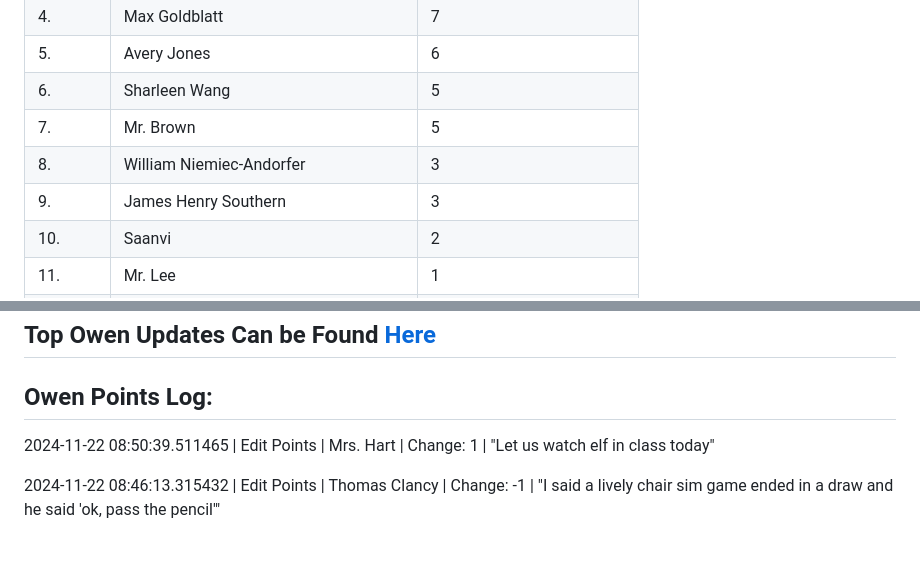
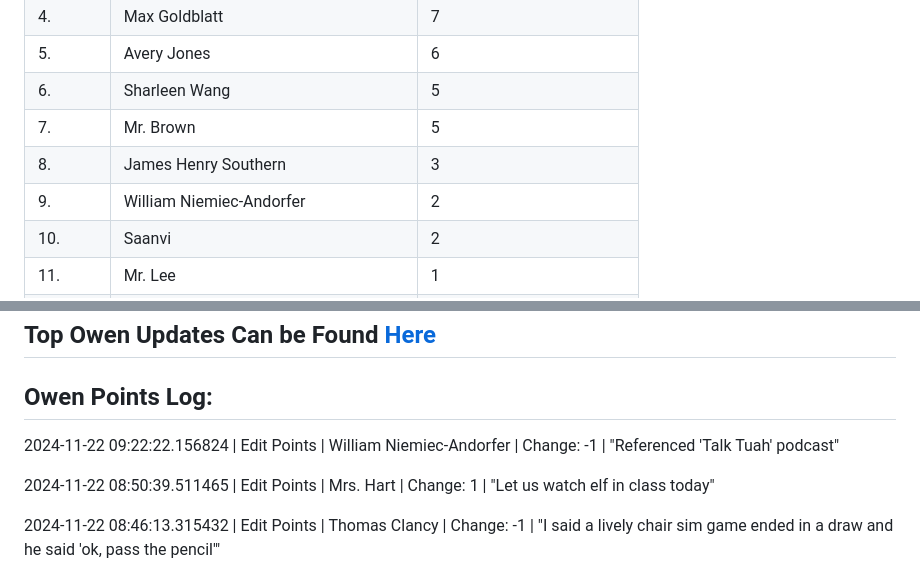
Before and after one commit to owenpoints/owenpoints.github.io, a Markdown page: README.md, 2 parts joined by grey strips. GitHub-like rendering; blank space fills up the shorter version.

Commit message:
Updating Points

```diff
--- a/README.md
+++ b/README.md
@@ -9,8 +9,8 @@
 |5.|Avery Jones|6|
 |6.|Sharleen Wang|5|
 |7.|Mr. Brown|5|
-|8.|William Niemiec-Andorfer|3|
-|9.|James Henry Southern|3|
+|8.|James Henry Southern|3|
+|9.|William Niemiec-Andorfer|2|
 |10.|Saanvi|2|
 |11.|Mr. Lee|1|
 |12.|Silas|1|
@@ -36,6 +36,8 @@
 
 
 ## Owen Points Log:
+2024-11-22 09:22:22.156824 \| Edit Points \| William Niemiec-Andorfer \| Change: -1 \| "Referenced 'Talk Tuah' podcast"
+
 2024-11-22 08:50:39.511465 \| Edit Points \| Mrs. Hart \| Change: 1 \| "Let us watch elf in class today"
 
 2024-11-22 08:46:13.315432 \| Edit Points \| Thomas Clancy \| Change: -1 \| "I said a lively chair sim game ended in a draw and he said 'ok, pass the pencil'"
```
